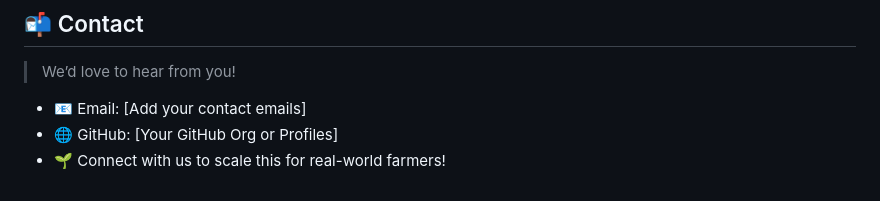
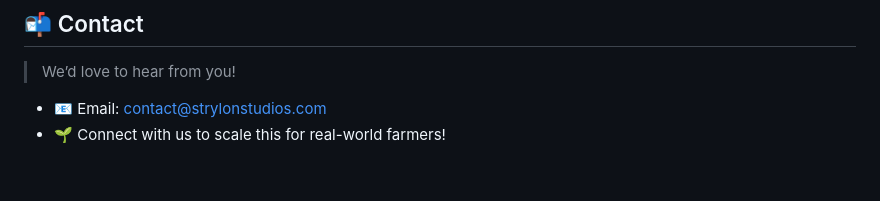
Before and after one commit to hsratneshsci/famer_assistant-agent-, a Markdown page: readme.md, the part around the change. Drawn GitHub-style.

```diff
--- a/readme.md
+++ b/readme.md
@@ -156,6 +156,5 @@ This project is licensed under the [MIT License](./LICENSE).
 
 > We’d love to hear from you!
 
-* 📧 Email: \[Add your contact emails]
-* 🌐 GitHub: \[Your GitHub Org or Profiles]
+* 📧 Email: contact@strylonstudios.com
 * 🌱 Connect with us to scale this for real-world farmers!
```
